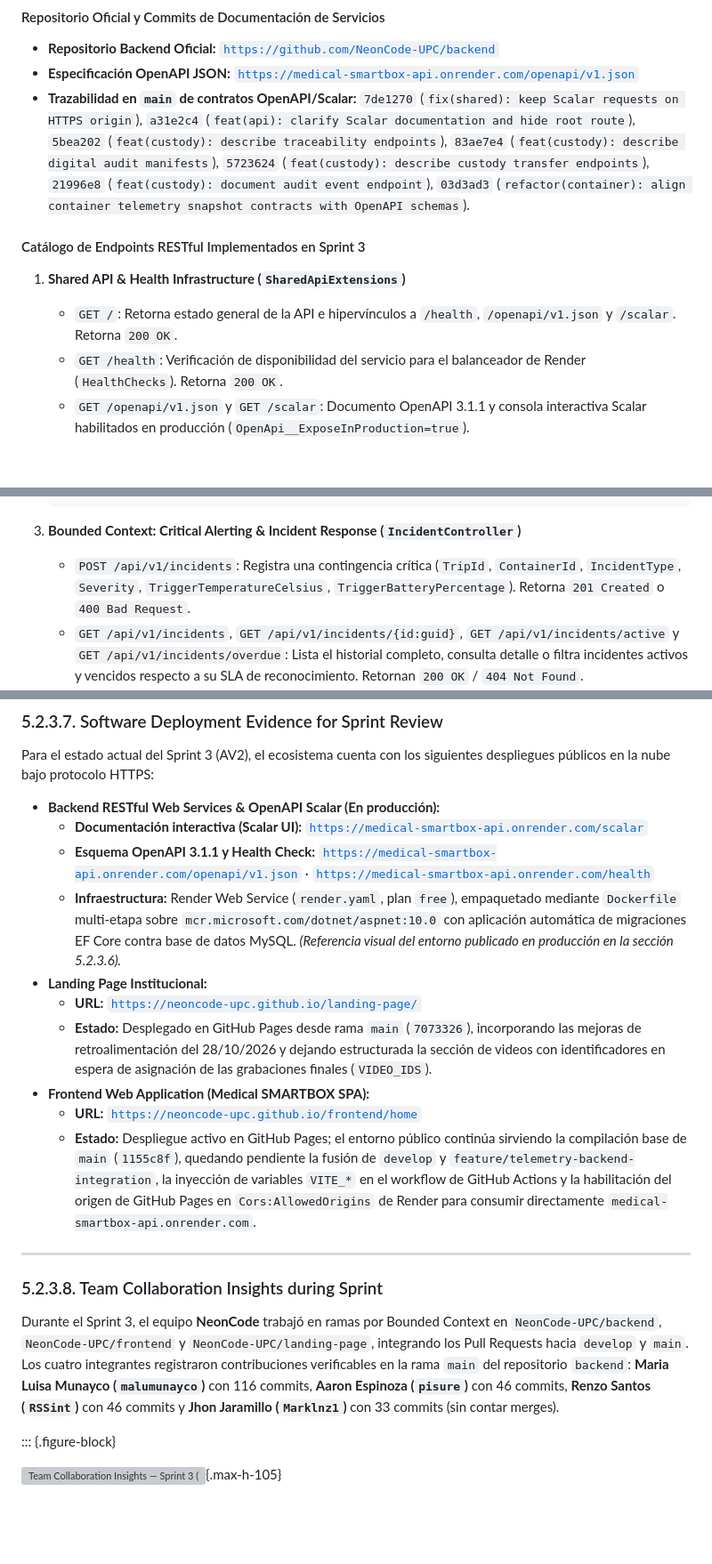
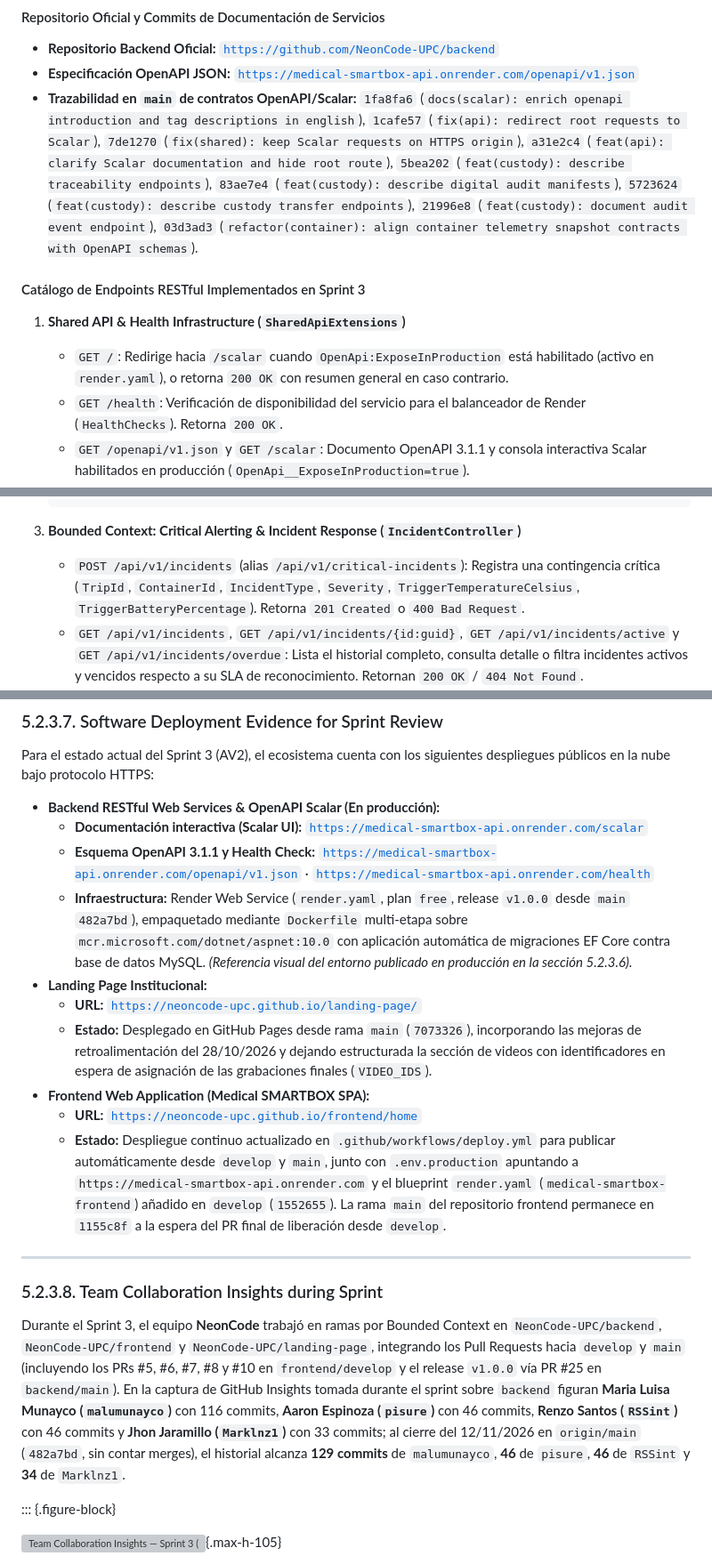
Before and after one commit to NeonCode-UPC/report, a Markdown page: report/52-landingpage-services-implementations.md, 3 parts joined by grey strips. Shown at 89% size. Drawn GitHub-style; blank space fills up the shorter version; grey boxes are pictures that could not be loaded.

````diff
--- a/report/52-landingpage-services-implementations.md
+++ b/report/52-landingpage-services-implementations.md
@@ -565,12 +571,12 @@ En estricta observancia del requisito rector de AV2, los servicios backend fuero
 
 * **Repositorio Backend Oficial:** [`https://github.com/NeonCode-UPC/backend`](https://github.com/NeonCode-UPC/backend)
 * **Especificación OpenAPI JSON:** [`https://medical-smartbox-api.onrender.com/openapi/v1.json`](https://medical-smartbox-api.onrender.com/openapi/v1.json)
-* **Trazabilidad en `main` de contratos OpenAPI/Scalar:** `7de1270` (`fix(shared): keep Scalar requests on HTTPS origin`), `a31e2c4` (`feat(api): clarify Scalar documentation and hide root route`), `5bea202` (`feat(custody): describe traceability endpoints`), `83ae7e4` (`feat(custody): describe digital audit manifests`), `5723624` (`feat(custody): describe custody transfer endpoints`), `21996e8` (`feat(custody): document audit event endpoint`), `03d3ad3` (`refactor(container): align container telemetry snapshot contracts with OpenAPI schemas`).
+* **Trazabilidad en `main` de contratos OpenAPI/Scalar:** `1fa8fa6` (`docs(scalar): enrich openapi introduction and tag descriptions in english`), `1cafe57` (`fix(api): redirect root requests to Scalar`), `7de1270` (`fix(shared): keep Scalar requests on HTTPS origin`), `a31e2c4` (`feat(api): clarify Scalar documentation and hide root route`), `5bea202` (`feat(custody): describe traceability endpoints`), `83ae7e4` (`feat(custody): describe digital audit manifests`), `5723624` (`feat(custody): describe custody transfer endpoints`), `21996e8` (`feat(custody): document audit event endpoint`), `03d3ad3` (`refactor(container): align container telemetry snapshot contracts with OpenAPI schemas`).
 
 #### Catálogo de Endpoints RESTful Implementados en Sprint 3
 
 1. **Shared API & Health Infrastructure (`SharedApiExtensions`)**
-   * `GET /`: Retorna estado general de la API e hipervínculos a `/health`, `/openapi/v1.json` y `/scalar`. Retorna `200 OK`.
+   * `GET /`: Redirige hacia `/scalar` cuando `OpenApi:ExposeInProduction` está habilitado (activo en `render.yaml`), o retorna `200 OK` con resumen general en caso contrario.
    * `GET /health`: Verificación de disponibilidad del servicio para el balanceador de Render (`HealthChecks`). Retorna `200 OK`.
    * `GET /openapi/v1.json` y `GET /scalar`: Documento OpenAPI 3.1.1 y consola interactiva Scalar habilitados en producción (`OpenApi__ExposeInProduction=true`).
 
@@ -606,7 +612,7 @@ En estricta observancia del requisito rector de AV2, los servicios backend fuero
    ```
 
 3. **Bounded Context: Critical Alerting & Incident Response (`IncidentController`)**
-   * `POST /api/v1/incidents`: Registra una contingencia crítica (`TripId`, `ContainerId`, `IncidentType`, `Severity`, `TriggerTemperatureCelsius`, `TriggerBatteryPercentage`). Retorna `201 Created` o `400 Bad Request`.
+   * `POST /api/v1/incidents` (alias `/api/v1/critical-incidents`): Registra una contingencia crítica (`TripId`, `ContainerId`, `IncidentType`, `Severity`, `TriggerTemperatureCelsius`, `TriggerBatteryPercentage`). Retorna `201 Created` o `400 Bad Request`.
    * `GET /api/v1/incidents`, `GET /api/v1/incidents/{id:guid}`, `GET /api/v1/incidents/active` y `GET /api/v1/incidents/overdue`: Lista el historial completo, consulta detalle o filtra incidentes activos y vencidos respecto a su SLA de reconocimiento. Retornan `200 OK` / `404 Not Found`.
    * `POST /api/v1/incidents/{id:guid}/acknowledge`: Registra el acuse de recibo del operador responsable. Retorna `200 OK`, `404 Not Found` o `409 Conflict`.
    * `POST /api/v1/incidents/{id:guid}/resolve` y `POST /api/v1/incidents/{id:guid}/escalate`: Registra la mitigación y cierre de calidad o escala el incidente al nivel de dirección médica. Retornan `200 OK`, `404 Not Found` o `409 Conflict`.
@@ -645,19 +651,19 @@ Para el estado actual del Sprint 3 (AV2), el ecosistema cuenta con los siguiente
 * **Backend RESTful Web Services & OpenAPI Scalar (En producción):**
   * **Documentación interactiva (Scalar UI):** [`https://medical-smartbox-api.onrender.com/scalar`](https://medical-smartbox-api.onrender.com/scalar)
   * **Esquema OpenAPI 3.1.1 y Health Check:** [`https://medical-smartbox-api.onrender.com/openapi/v1.json`](https://medical-smartbox-api.onrender.com/openapi/v1.json) · [`https://medical-smartbox-api.onrender.com/health`](https://medical-smartbox-api.onrender.com/health)
-  * **Infraestructura:** Render Web Service (`render.yaml`, plan `free`), empaquetado mediante `Dockerfile` multi-etapa sobre `mcr.microsoft.com/dotnet/aspnet:10.0` con aplicación automática de migraciones EF Core contra base de datos MySQL. *(Referencia visual del entorno publicado en producción en la sección 5.2.3.6).*
+  * **Infraestructura:** Render Web Service (`render.yaml`, plan `free`, release `v1.0.0` desde `main` `482a7bd`), empaquetado mediante `Dockerfile` multi-etapa sobre `mcr.microsoft.com/dotnet/aspnet:10.0` con aplicación automática de migraciones EF Core contra base de datos MySQL. *(Referencia visual del entorno publicado en producción en la sección 5.2.3.6).*
 * **Landing Page Institucional:**
   * **URL:** [`https://neoncode-upc.github.io/landing-page/`](https://neoncode-upc.github.io/landing-page/)
   * **Estado:** Desplegado en GitHub Pages desde rama `main` (`7073326`), incorporando las mejoras de retroalimentación del 28/10/2026 y dejando estructurada la sección de videos con identificadores en espera de asignación de las grabaciones finales (`VIDEO_IDS`).
 * **Frontend Web Application (Medical SMARTBOX SPA):**
   * **URL:** [`https://neoncode-upc.github.io/frontend/home`](https://neoncode-upc.github.io/frontend/home)
-  * **Estado:** Despliegue activo en GitHub Pages; el entorno público continúa sirviendo la compilación base de `main` (`1155c8f`), quedando pendiente la fusión de `develop` y `feature/telemetry-backend-integration`, la inyección de variables `VITE_*` en el workflow de GitHub Actions y la habilitación del origen de GitHub Pages en `Cors:AllowedOrigins` de Render para consumir directamente `medical-smartbox-api.onrender.com`.
+  * **Estado:** Despliegue continuo actualizado en `.github/workflows/deploy.yml` para publicar automáticamente desde `develop` y `main`, junto con `.env.production` apuntando a `https://medical-smartbox-api.onrender.com` y el blueprint `render.yaml` (`medical-smartbox-frontend`) añadido en `develop` (`1552655`). La rama `main` del repositorio frontend permanece en `1155c8f` a la espera del PR final de liberación desde `develop`.
 
 ***
 
 ### 5.2.3.8. Team Collaboration Insights during Sprint
 
-Durante el Sprint 3, el equipo **NeonCode** trabajó en ramas por Bounded Context en `NeonCode-UPC/backend`, `NeonCode-UPC/frontend` y `NeonCode-UPC/landing-page`, integrando los Pull Requests hacia `develop` y `main`. Los cuatro integrantes registraron contribuciones verificables en la rama `main` del repositorio `backend`: **Maria Luisa Munayco (`malumunayco`)** con 116 commits, **Aaron Espinoza (`pisure`)** con 46 commits, **Renzo Santos (`RSSint`)** con 46 commits y **Jhon Jaramillo (`Marklnz1`)** con 33 commits (sin contar merges).
+Durante el Sprint 3, el equipo **NeonCode** trabajó en ramas por Bounded Context en `NeonCode-UPC/backend`, `NeonCode-UPC/frontend` y `NeonCode-UPC/landing-page`, integrando los Pull Requests hacia `develop` y `main` (incluyendo los PRs #5, #6, #7, #8 y #10 en `frontend/develop` y el release `v1.0.0` vía PR #25 en `backend/main`). En la captura de GitHub Insights tomada durante el sprint sobre `backend` figuran **Maria Luisa Munayco (`malumunayco`)** con 116 commits, **Aaron Espinoza (`pisure`)** con 46 commits, **Renzo Santos (`RSSint`)** con 46 commits y **Jhon Jaramillo (`Marklnz1`)** con 33 commits; al cierre del 12/11/2026 en `origin/main` (`482a7bd`, sin contar merges), el historial alcanza **129 commits** de `malumunayco`, **46** de `pisure`, **46** de `RSSint` y **34** de `Marklnz1`.
 
 ::: {.figure-block}
 
````
Also changed, not shown: other parts of report/52-landingpage-services-implementations.md (+24 -18 lines), assets/chapter-5/sprint-3-board.png.
